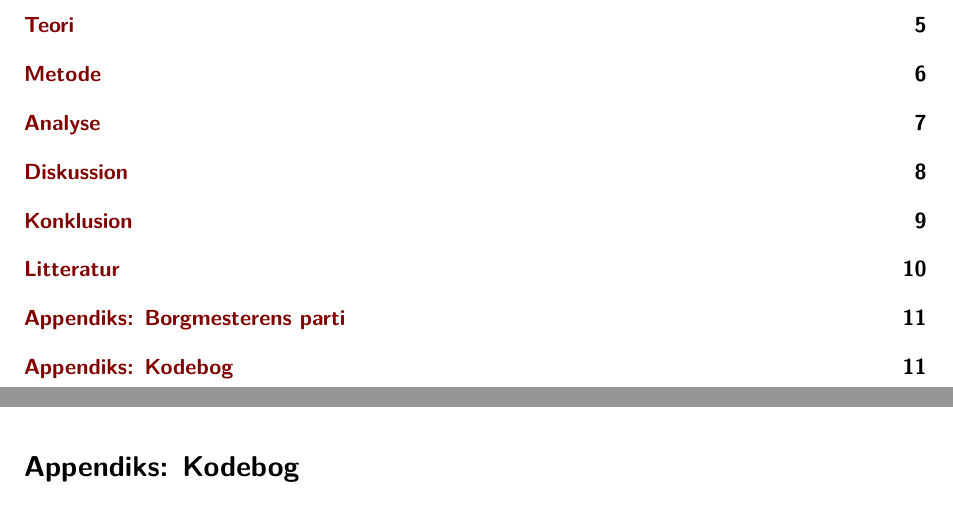
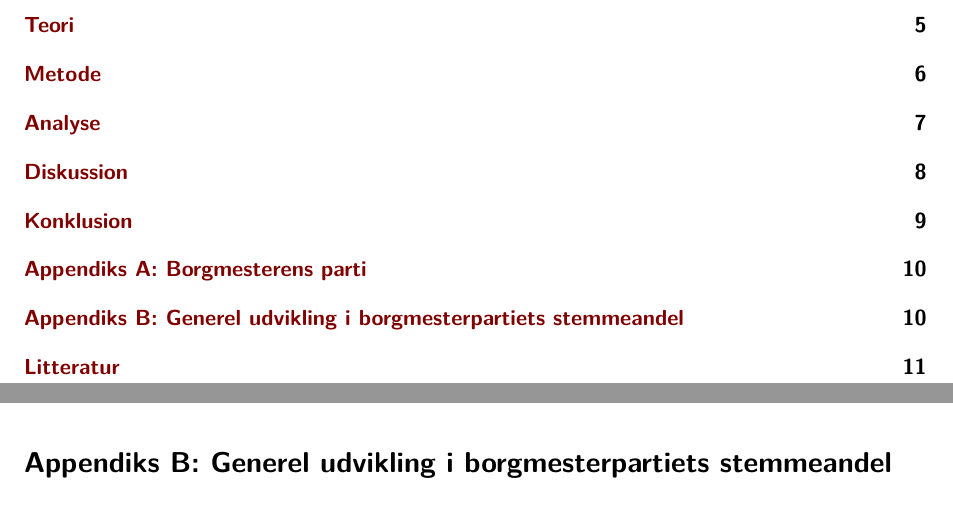
Before and after one commit to aleksanderbl29/bachelor, a Quarto document (index.qmd): two parts of pages 2 and 11 of 11 before the commit and two parts of pages 2 and 10 of 11 after it, joined at a grey line, cut so that both start at the same text. Rendered offline with R 4.5, knitr and Pandoc in place of Quarto, then LaTeX, with nearby package versions; some code elsewhere in the file could not run offline.

Commit message:
byt appendiks og litteratur

```diff
--- a/index.qmd
+++ b/index.qmd
@@ -82,3 +82,8 @@ log_info("analyse er loaded")
 
 {{< pagebreak >}}
 
+# Appendiks A: Borgmesterens parti {.appendix .unnumbered}
+
+{{< include parts/appendix/a-borgmester-parti.qmd >}}
+
+# Appendiks B: Generel udvikling i borgmesterpartiets stemmeandel {.appendix .unnumbered}
@@ -94 +98,0 @@ log_info("analyse er loaded")
-# Appendiks: Borgmesterens parti {.appendix}
@@ -98 +98,0 @@ log_info("analyse er loaded")
-# Appendiks: Kodebog {.appendix}
```
Also changed, not shown: index.qmd (15 more changed lines).
